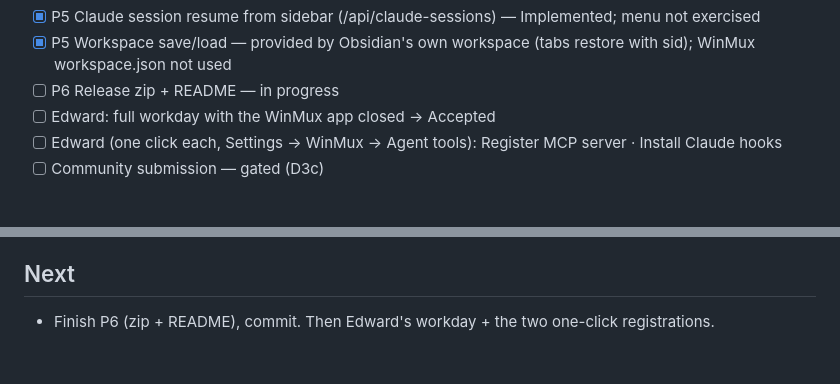
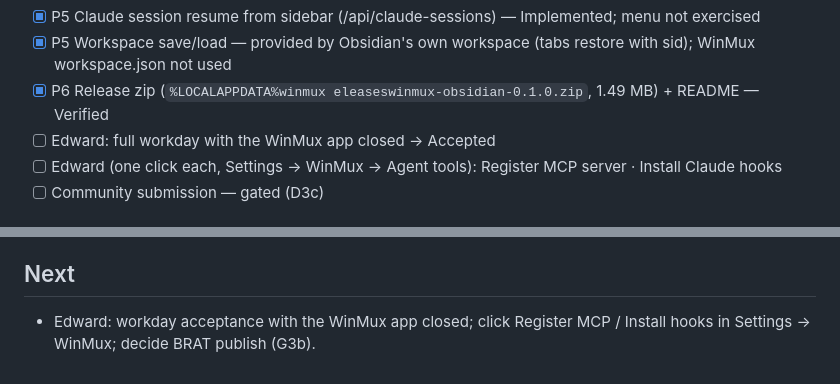
Before and after one commit to Zbrooklyn/winmux, a Markdown page: apps/obsidian/STATUS.md, 2 parts joined by grey strips. GitHub-like rendering.

Commit message:
obsidian: STATUS — P0–P6 complete, acceptance items for Edward

```diff
--- a/apps/obsidian/STATUS.md
+++ b/apps/obsidian/STATUS.md
@@ -24,7 +24,8 @@ Plan: PLAN.md v0.3 (approved 2026-08-25, full standalone replacement). Branch `f
 - [x] P5 Diagnostics, Cheat sheet, full settings (scrollback, cursor, copy-on-select, right-click paste, confirm close, OS notify, resume command, engine autostart + history) — Verified renders
 - [x] P5 Claude session resume from sidebar (/api/claude-sessions) — Implemented; menu not exercised
 - [x] P5 Workspace save/load — provided by Obsidian's own workspace (tabs restore with sid); WinMux workspace.json not used
-- [ ] P6 Release zip + README — in progress
+- [x] P6 Release zip (`%LOCALAPPDATA%winmux
+eleaseswinmux-obsidian-0.1.0.zip`, 1.49 MB) + README — Verified
 - [ ] Edward: full workday with the WinMux app closed → Accepted
 - [ ] Edward (one click each, Settings → WinMux → Agent tools): Register MCP server · Install Claude hooks
 - [ ] Community submission — gated (D3c)
@@ -47,4 +48,4 @@ Quake drop-down window; start-at-login for the Obsidian window. Agents overlay =
 - Broadcast fans input into EVERY terminal including a running Claude Code prompt.
 
 ## Next
-- Finish P6 (zip + README), commit. Then Edward's workday + the two one-click registrations.
+- Edward: workday acceptance with the WinMux app closed; click Register MCP / Install hooks in Settings → WinMux; decide BRAT publish (G3b).
```
